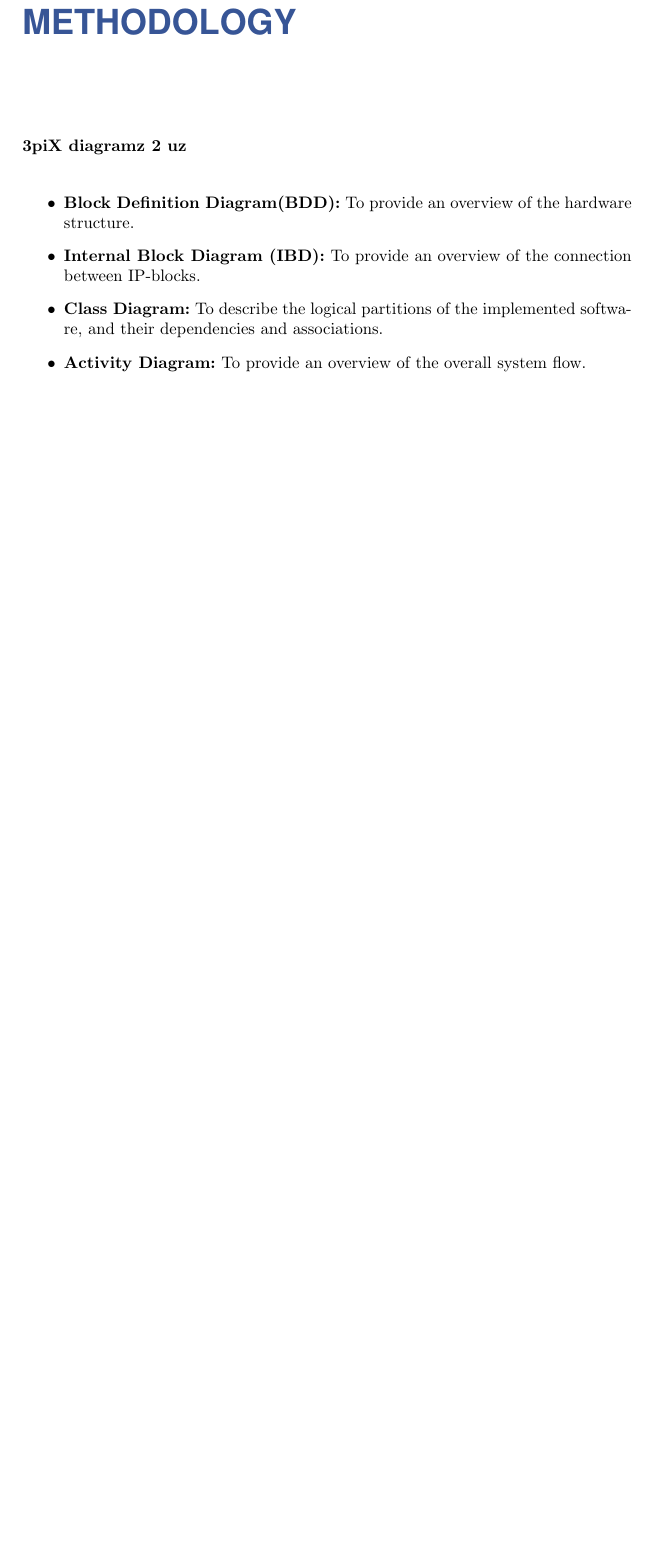
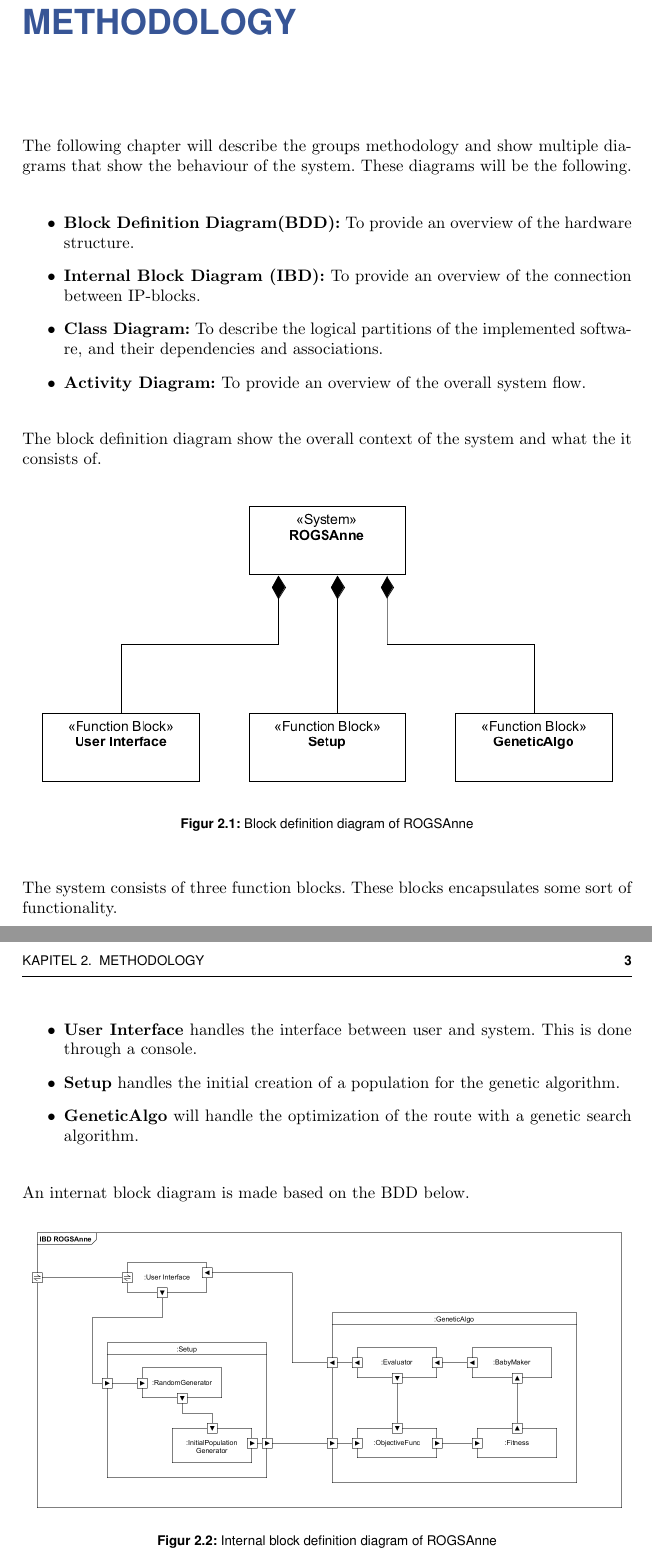
Before and after one commit to HansEge/ERTS_Report, a LaTeX document (Report/Main.tex, which reads Report/Chapters/Methodology.tex): part of page 3 of 4 before the commit and two parts of pages 3 and 4 of 5 after it, the two joined at a grey line, cut so that both start at the same text, the shorter picture padded with empty space. Compiled offline with pdfLaTeX.

Commit message:
Skrevet en lille smule i Methodology

```diff
--- a/Report/Chapters/Methodology.tex
+++ b/Report/Chapters/Methodology.tex
@@ -1,7 +1,7 @@
 %!TEX root = ../Main.tex
 
 \chapter{Methodology}
-\textbf{3piX diagramz 2 uz}
+The following chapter will describe the groups methodology and show multiple diagrams that show the behaviour of the system. These diagrams will be the following.
 
 \begin{itemize}
 	\item\textbf{Block Definition Diagram(BDD):} To provide an overview of the hardware structure.
@@ -12,3 +12,29 @@
 
 	\item \textbf{Activity Diagram:} To provide an overview of the overall system flow.
 \end{itemize}
+
+The block definition diagram show the overall context of the system and what the it consists of.
+
+\begin{figure}[H]
+	\centering
+	\includegraphics[width=\textwidth]{Images/BDD.png}
+	\caption{Block definition diagram of ROGSAnne}
+	\label{fig:BDD}
+\end{figure}
+
+The system consists of three function blocks. These blocks encapsulates some sort of functionality.
+
+\begin{itemize}
+	\item \textbf{User Interface} handles the interface between user and system. This is done through a console.
+	\item \textbf{Setup} handles the initial creation of a population for the genetic algorithm.
+	\item \textbf{GeneticAlgo} will handle the optimization of the route with a genetic search algorithm.
+\end{itemize}
+
+An internat block diagram is made based on the BDD below.
+
+\begin{figure}[H]
+	\centering
+	\includegraphics[width=\textwidth]{Images/IBD_ROGSAnne.png}
+	\caption{Internal block definition diagram of ROGSAnne}
+	\label{fig:IBD}
+\end{figure}
```
Also changed, not shown: Report/Images/BDD.png (added), Report/Images/IBD_ROGSAnne.png (added), Report/Main.pdf, 1 other file.
